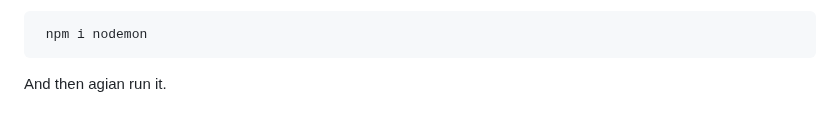
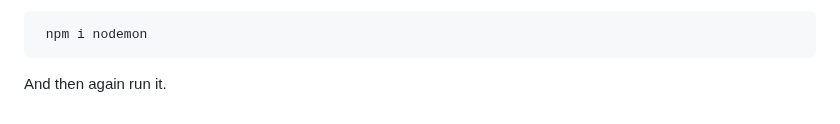
Before and after one commit to rathichirag1512/Task-Management-Web-Application-, a Markdown page: README.md, the part around the change. Drawn GitHub-style.

````diff
--- a/README.md
+++ b/README.md
@@ -133,4 +133,4 @@ Does not work then simply :
  npm i nodemon
 ```
 
-And then agian run it.
+And then again run it.
````
